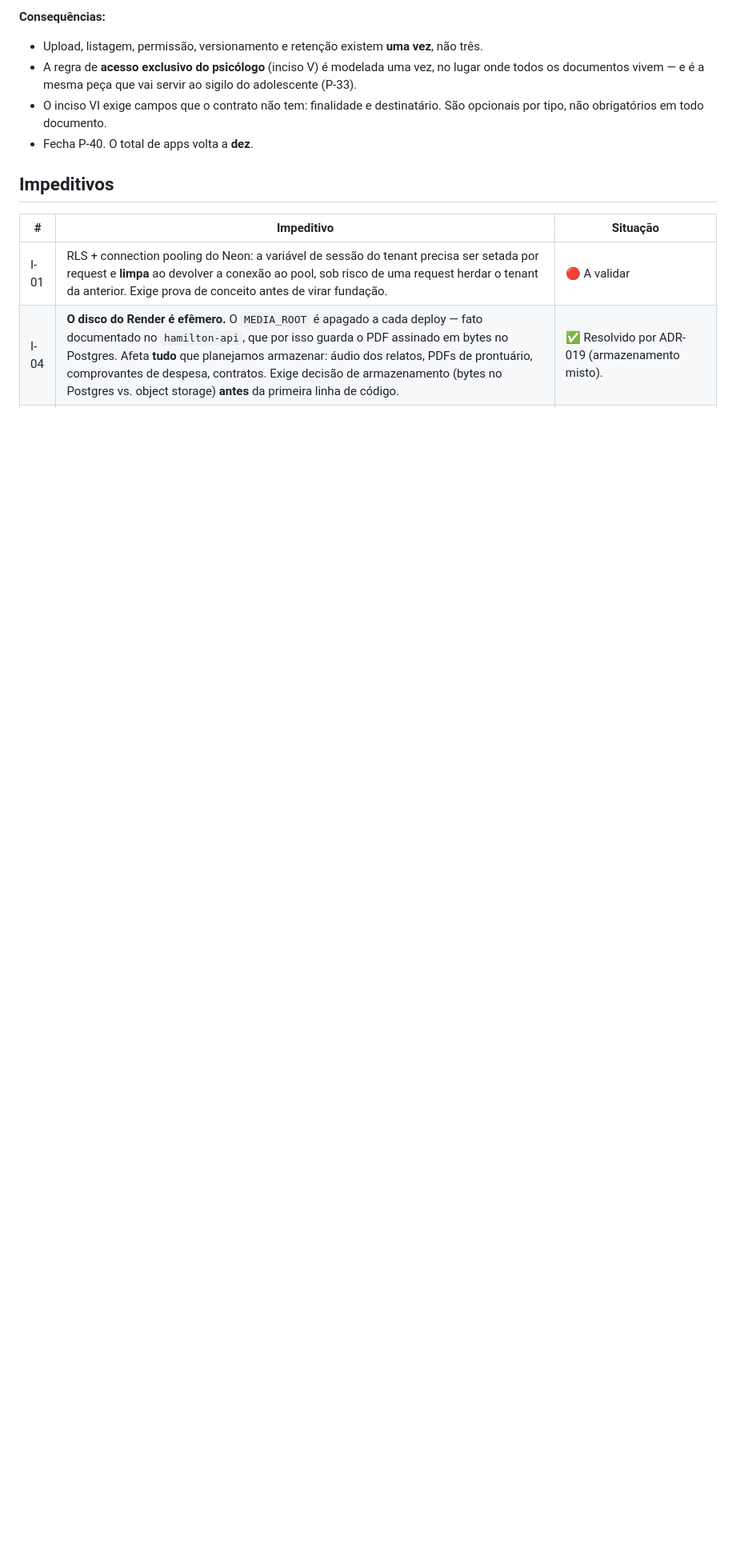
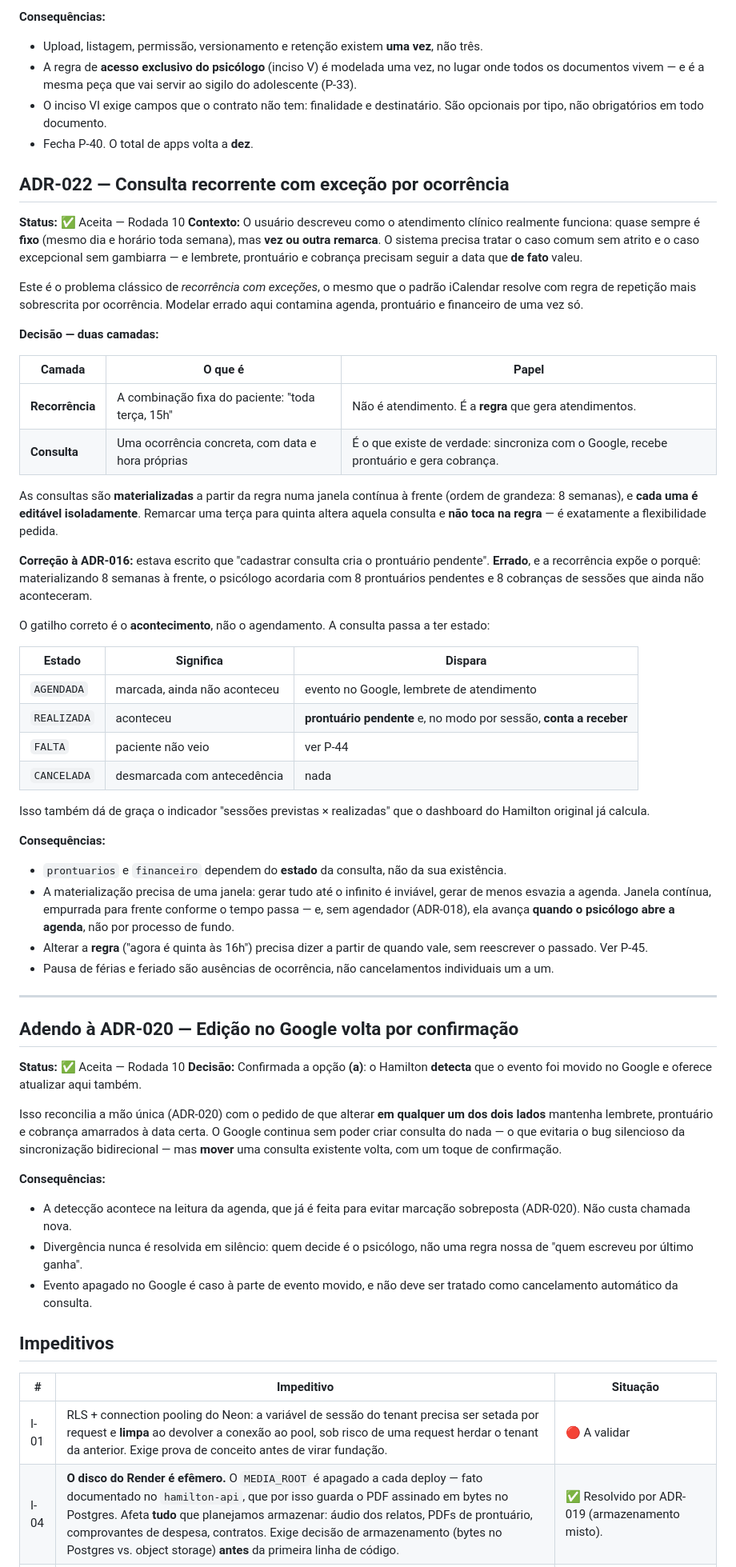
Before and after one commit to flaviagmpsi/clinico-individual, a Markdown page: complicacoes.md, the part around one of its changes. Shown at 80% size. Rendered like a GitHub page; blank space fills up the shorter version.

Commit message:
docs: ADR-022 -- recorrencia com excecao e correcao da ADR-016
Modela o atendimento como o usuario descreveu: fixo quase sempre, com
remarcacao ocasional. Duas camadas -- a regra de recorrencia e as
consultas materializadas numa janela, cada uma editavel isoladamente.
Remarcar uma ocorrencia nao toca na regra.

Corrige a ADR-016: o gatilho do prontuario pendente e da conta a receber
e a consulta ficar REALIZADA, nao ser cadastrada. A recorrencia expos o
erro -- materializar 8 semanas criaria 8 prontuarios pendentes e 8
cobrancas de sessoes que nao aconteceram. A consulta ganha estado
(AGENDADA, REALIZADA, FALTA, CANCELADA), o que da de graca o indicador
de sessoes previstas x realizadas.

Adendo a ADR-020: edicao no Google volta por confirmacao, reconciliando a
mao unica com o pedido de alterar em qualquer um dos dois lados.

Co-Authored-By: Claude Opus 5 <noreply@anthropic.com>

```diff
--- a/complicacoes.md
+++ b/complicacoes.md
@@ -638,6 +640,75 @@ versões). `contrato` é um `tipo`, não um app.
   tipo, não obrigatórios em todo documento.
 - Fecha P-40. O total de apps volta a **dez**.
 
+## ADR-022 — Consulta recorrente com exceção por ocorrência
+
+**Status:** ✅ Aceita — Rodada 10
+**Contexto:** O usuário descreveu como o atendimento clínico realmente funciona: quase sempre é
+**fixo** (mesmo dia e horário toda semana), mas **vez ou outra remarca**. O sistema precisa
+tratar o caso comum sem atrito e o caso excepcional sem gambiarra — e lembrete, prontuário e
+cobrança precisam seguir a data que **de fato** valeu.
+
+Este é o problema clássico de *recorrência com exceções*, o mesmo que o padrão iCalendar resolve
+com regra de repetição mais sobrescrita por ocorrência. Modelar errado aqui contamina agenda,
+prontuário e financeiro de uma vez só.
+
+**Decisão — duas camadas:**
+
+| Camada | O que é | Papel |
+|---|---|---|
+| **Recorrência** | A combinação fixa do paciente: "toda terça, 15h" | Não é atendimento. É a **regra** que gera atendimentos. |
+| **Consulta** | Uma ocorrência concreta, com data e hora próprias | É o que existe de verdade: sincroniza com o Google, recebe prontuário e gera cobrança. |
+
+As consultas são **materializadas** a partir da regra numa janela contínua à frente (ordem de
+grandeza: 8 semanas), e **cada uma é editável isoladamente**. Remarcar uma terça para quinta
+altera aquela consulta e **não toca na regra** — é exatamente a flexibilidade pedida.
+
+**Correção à ADR-016:** estava escrito que "cadastrar consulta cria o prontuário pendente".
+**Errado**, e a recorrência expõe o porquê: materializando 8 semanas à frente, o psicólogo
+acordaria com 8 prontuários pendentes e 8 cobranças de sessões que ainda não aconteceram.
+
+O gatilho correto é o **acontecimento**, não o agendamento. A consulta passa a ter estado:
+
+| Estado | Significa | Dispara |
+|---|---|---|
+| `AGENDADA` | marcada, ainda não aconteceu | evento no Google, lembrete de atendimento |
+| `REALIZADA` | aconteceu | **prontuário pendente** e, no modo por sessão, **conta a receber** |
+| `FALTA` | paciente não veio | ver P-44 |
+| `CANCELADA` | desmarcada com antecedência | nada |
+
+Isso também dá de graça o indicador "sessões previstas × realizadas" que o dashboard do Hamilton
+original já calcula.
+
+**Consequências:**
+- `prontuarios` e `financeiro` dependem do **estado** da consulta, não da sua existência.
+- A materialização precisa de uma janela: gerar tudo até o infinito é inviável, gerar de menos
+  esvazia a agenda. Janela contínua, empurrada para frente conforme o tempo passa — e, sem
+  agendador (ADR-018), ela avança **quando o psicólogo abre a agenda**, não por processo de fundo.
+- Alterar a **regra** ("agora é quinta às 16h") precisa dizer a partir de quando vale, sem
+  reescrever o passado. Ver P-45.
+- Pausa de férias e feriado são ausências de ocorrência, não cancelamentos individuais um a um.
+
+---
+
+## Adendo à ADR-020 — Edição no Google volta por confirmação
+
+**Status:** ✅ Aceita — Rodada 10
+**Decisão:** Confirmada a opção **(a)**: o Hamilton **detecta** que o evento foi movido no Google
+e oferece atualizar aqui também.
+
+Isso reconcilia a mão única (ADR-020) com o pedido de que alterar **em qualquer um dos dois
+lados** mantenha lembrete, prontuário e cobrança amarrados à data certa. O Google continua sem
+poder criar consulta do nada — o que evitaria o bug silencioso da sincronização bidirecional —
+mas **mover** uma consulta existente volta, com um toque de confirmação.
+
+**Consequências:**
+- A detecção acontece na leitura da agenda, que já é feita para evitar marcação sobreposta
+  (ADR-020). Não custa chamada nova.
+- Divergência nunca é resolvida em silêncio: quem decide é o psicólogo, não uma regra nossa
+  de "quem escreveu por último ganha".
+- Evento apagado no Google é caso à parte de evento movido, e não deve ser tratado como
+  cancelamento automático da consulta.
+
 ## Impeditivos
 
 | # | Impeditivo | Situação |
```
Also changed, not shown: other parts of complicacoes.md (+3 -1 lines), perguntas.md (+8 -2 lines).
